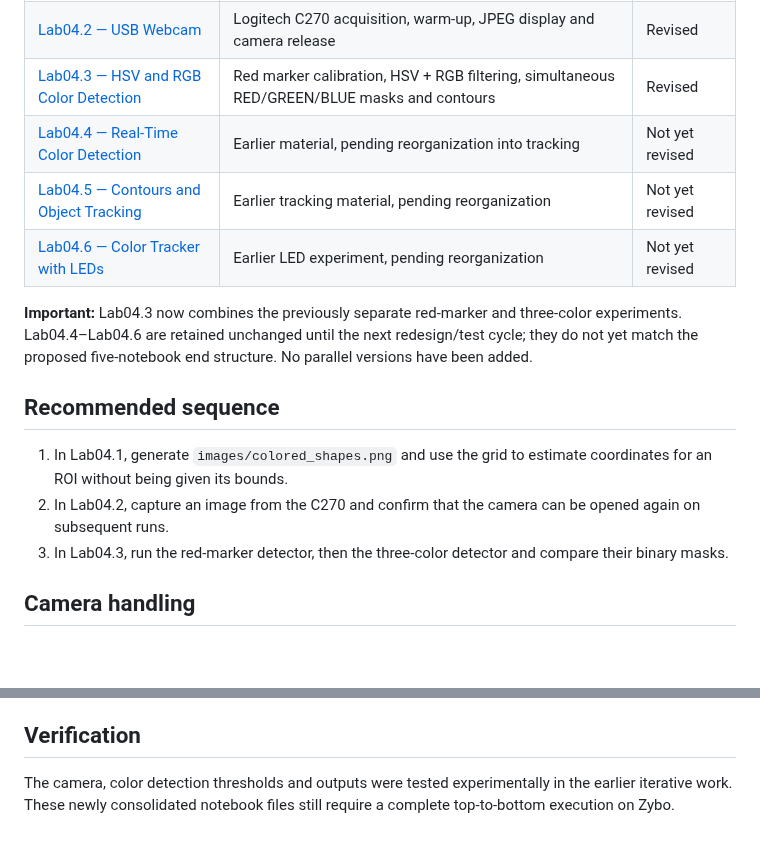
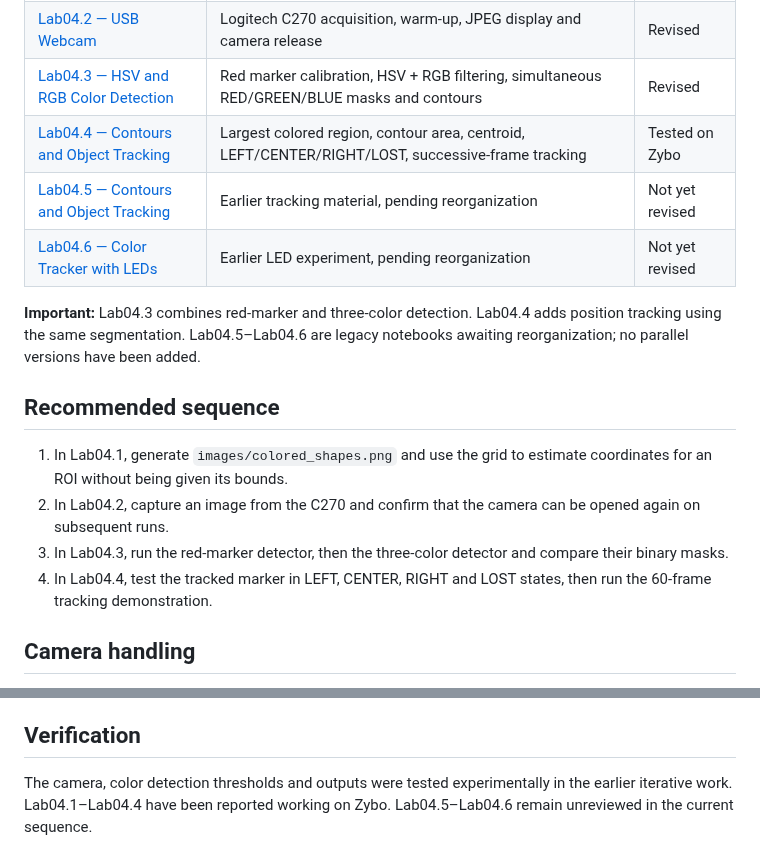
Before and after one commit to onigas/PYNQ-Zybo-Labs, a Markdown page: Lab04/README.md, 2 parts joined by grey strips. GitHub-like rendering; blank space fills up the shorter version.

Commit message:
Document tested Lab04.4 object tracking

```diff
--- a/Lab04/README.md
+++ b/Lab04/README.md
@@ -17,17 +17,18 @@ Practical laboratory for **Digilent Zybo Legacy**, **PYNQ 3.0.1**, **OpenCV 4.5.
 | [Lab04.1 — OpenCV Image Basics](Lab04.1_OpenCV_Image_Basics.ipynb) | Synthetic image, BGR/RGB, grayscale, grid and student-selected ROI | Revised |
 | [Lab04.2 — USB Webcam](Lab04.2_USB_Webcam.ipynb) | Logitech C270 acquisition, warm-up, JPEG display and camera release | Revised |
 | [Lab04.3 — HSV and RGB Color Detection](Lab04.3_HSV_and_Color_Masks.ipynb) | Red marker calibration, HSV + RGB filtering, simultaneous RED/GREEN/BLUE masks and contours | Revised |
-| [Lab04.4 — Real-Time Color Detection](Lab04.4_Real_Time_Color_Detection.ipynb) | Earlier material, pending reorganization into tracking | Not yet revised |
+| [Lab04.4 — Contours and Object Tracking](Lab04.4_Real_Time_Color_Detection.ipynb) | Largest colored region, contour area, centroid, LEFT/CENTER/RIGHT/LOST, successive-frame tracking | Tested on Zybo |
 | [Lab04.5 — Contours and Object Tracking](Lab04.5_Contours_and_Object_Tracking.ipynb) | Earlier tracking material, pending reorganization | Not yet revised |
 | [Lab04.6 — Color Tracker with LEDs](Lab04.6_Color_Tracker_with_LEDs.ipynb) | Earlier LED experiment, pending reorganization | Not yet revised |
 
-**Important:** Lab04.3 now combines the previously separate red-marker and three-color experiments. Lab04.4–Lab04.6 are retained unchanged until the next redesign/test cycle; they do not yet match the proposed five-notebook end structure. No parallel versions have been added.
+**Important:** Lab04.3 combines red-marker and three-color detection. Lab04.4 adds position tracking using the same segmentation. Lab04.5–Lab04.6 are legacy notebooks awaiting reorganization; no parallel versions have been added.
 
 ## Recommended sequence
 
 1. In Lab04.1, generate `images/colored_shapes.png` and use the grid to estimate coordinates for an ROI without being given its bounds.
 2. In Lab04.2, capture an image from the C270 and confirm that the camera can be opened again on subsequent runs.
 3. In Lab04.3, run the red-marker detector, then the three-color detector and compare their binary masks.
+4. In Lab04.4, test the tracked marker in LEFT, CENTER, RIGHT and LOST states, then run the 60-frame tracking demonstration.
 
 ## Camera handling
 
@@ -42,4 +43,4 @@ The acquisition helper opens `/dev/video0` through `cv2.CAP_V4L2`, requests 640
 
 ## Verification
 
-The camera, color detection thresholds and outputs were tested experimentally in the earlier iterative work. These newly consolidated notebook files still require a complete top-to-bottom execution on Zybo.
+The camera, color detection thresholds and outputs were tested experimentally in the earlier iterative work. Lab04.1–Lab04.4 have been reported working on Zybo. Lab04.5–Lab04.6 remain unreviewed in the current sequence.
```
